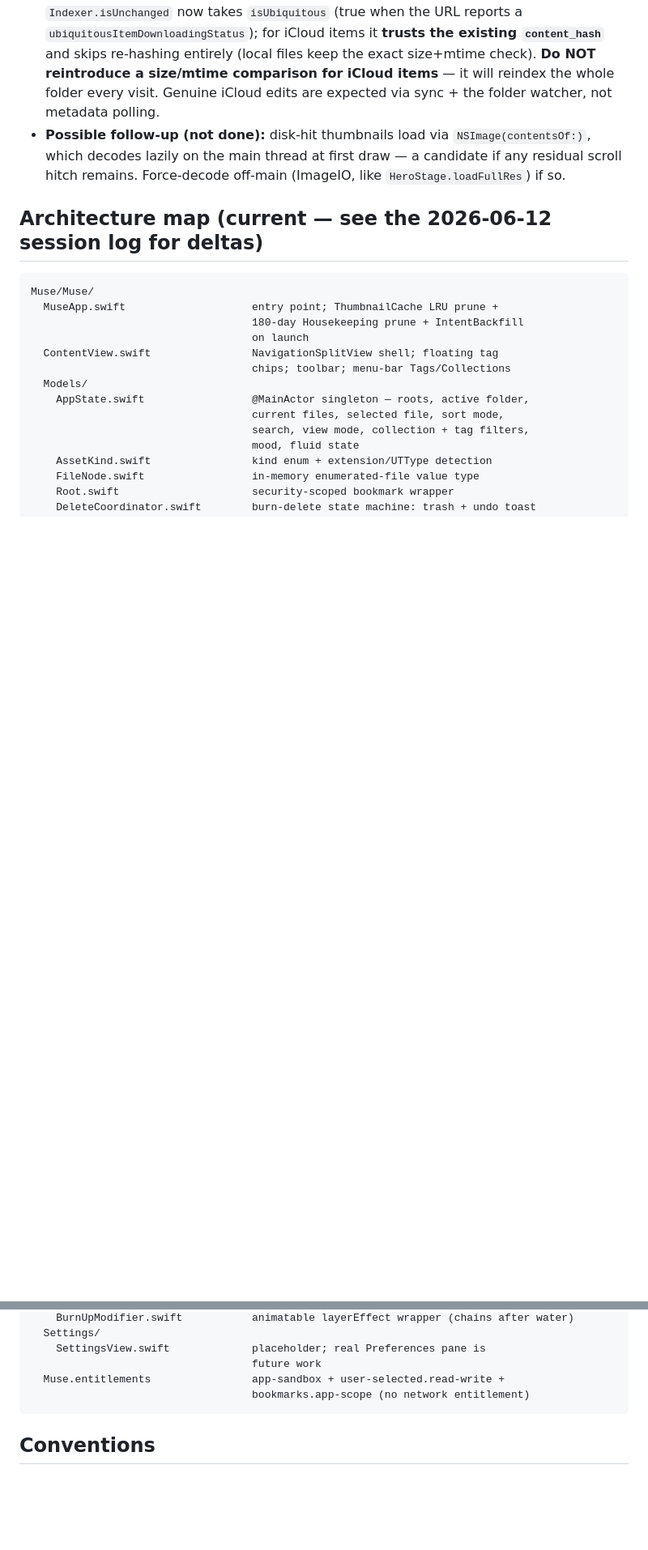
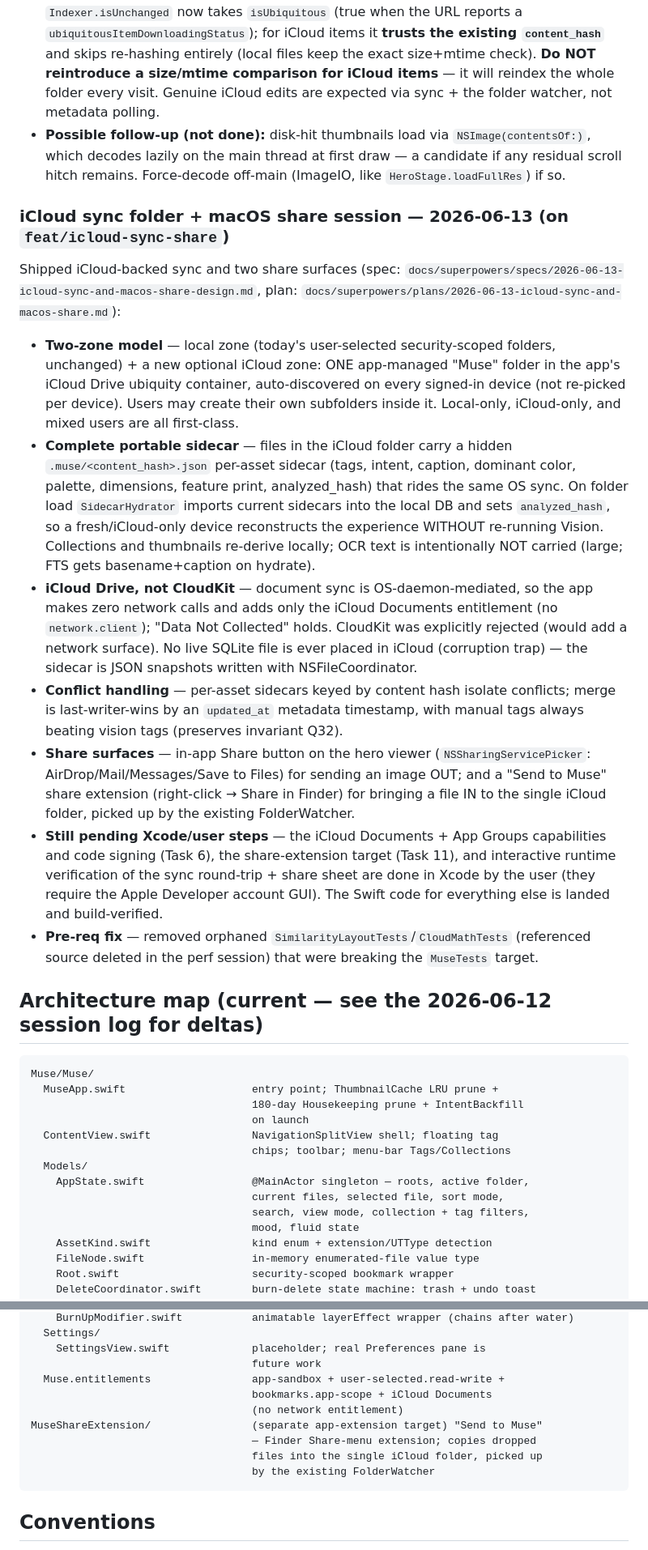
Before and after one commit to carlostarrats/Muse, a Markdown page: CLAUDE.md, 2 parts joined by grey strips. Shown at 81% size. GitHub-like rendering; blank space fills up the shorter version.

Commit message:
docs: record iCloud sync folder + macOS share integration
Co-Authored-By: Claude Sonnet 4.6 <noreply@anthropic.com>

````diff
--- a/CLAUDE.md
+++ b/CLAUDE.md
@@ -208,6 +213,49 @@ lag opening an image). Fixed and trimmed:
   draw — a candidate if any residual scroll hitch remains. Force-decode
   off-main (ImageIO, like `HeroStage.loadFullRes`) if so.
 
+### iCloud sync folder + macOS share session — 2026-06-13 (on `feat/icloud-sync-share`)
+
+Shipped iCloud-backed sync and two share surfaces (spec:
+`docs/superpowers/specs/2026-06-13-icloud-sync-and-macos-share-design.md`,
+plan: `docs/superpowers/plans/2026-06-13-icloud-sync-and-macos-share.md`):
+
+- **Two-zone model** — local zone (today's user-selected security-scoped
+  folders, unchanged) + a new optional iCloud zone: ONE app-managed "Muse"
+  folder in the app's iCloud Drive ubiquity container, auto-discovered on
+  every signed-in device (not re-picked per device). Users may create their
+  own subfolders inside it. Local-only, iCloud-only, and mixed users are
+  all first-class.
+- **Complete portable sidecar** — files in the iCloud folder carry a hidden
+  `.muse/<content_hash>.json` per-asset sidecar (tags, intent, caption,
+  dominant color, palette, dimensions, feature print, analyzed_hash) that
+  rides the same OS sync. On folder load `SidecarHydrator` imports current
+  sidecars into the local DB and sets `analyzed_hash`, so a fresh/iCloud-only
+  device reconstructs the experience WITHOUT re-running Vision. Collections
+  and thumbnails re-derive locally; OCR text is intentionally NOT carried
+  (large; FTS gets basename+caption on hydrate).
+- **iCloud Drive, not CloudKit** — document sync is OS-daemon-mediated, so
+  the app makes zero network calls and adds only the iCloud Documents
+  entitlement (no `network.client`); "Data Not Collected" holds. CloudKit
+  was explicitly rejected (would add a network surface). No live SQLite file
+  is ever placed in iCloud (corruption trap) — the sidecar is JSON snapshots
+  written with NSFileCoordinator.
+- **Conflict handling** — per-asset sidecars keyed by content hash isolate
+  conflicts; merge is last-writer-wins by an `updated_at` metadata timestamp,
+  with manual tags always beating vision tags (preserves invariant Q32).
+- **Share surfaces** — in-app Share button on the hero viewer
+  (`NSSharingServicePicker`: AirDrop/Mail/Messages/Save to Files) for sending
+  an image OUT; and a "Send to Muse" share extension (right-click → Share in
+  Finder) for bringing a file IN to the single iCloud folder, picked up by
+  the existing FolderWatcher.
+- **Still pending Xcode/user steps** — the iCloud Documents + App Groups
+  capabilities and code signing (Task 6), the share-extension target
+  (Task 11), and interactive runtime verification of the sync round-trip +
+  share sheet are done in Xcode by the user (they require the Apple Developer
+  account GUI). The Swift code for everything else is landed and build-verified.
+- **Pre-req fix** — removed orphaned `SimilarityLayoutTests`/`CloudMathTests`
+  (referenced source deleted in the perf session) that were breaking the
+  `MuseTests` target.
+
 ## Architecture map (current — see the 2026-06-12 session log for deltas)
 
 ```
@@ -330,7 +389,12 @@ Muse/Muse/
     SettingsView.swift             placeholder; real Preferences pane is
                                    future work
   Muse.entitlements                app-sandbox + user-selected.read-write +
-                                   bookmarks.app-scope (no network entitlement)
+                                   bookmarks.app-scope + iCloud Documents
+                                   (no network entitlement)
+MuseShareExtension/                (separate app-extension target) "Send to Muse"
+                                   — Finder Share-menu extension; copies dropped
+                                   files into the single iCloud folder, picked up
+                                   by the existing FolderWatcher
 ```
 
 ## Conventions
````
Also changed, not shown: other parts of CLAUDE.md (+17 -1 lines).
